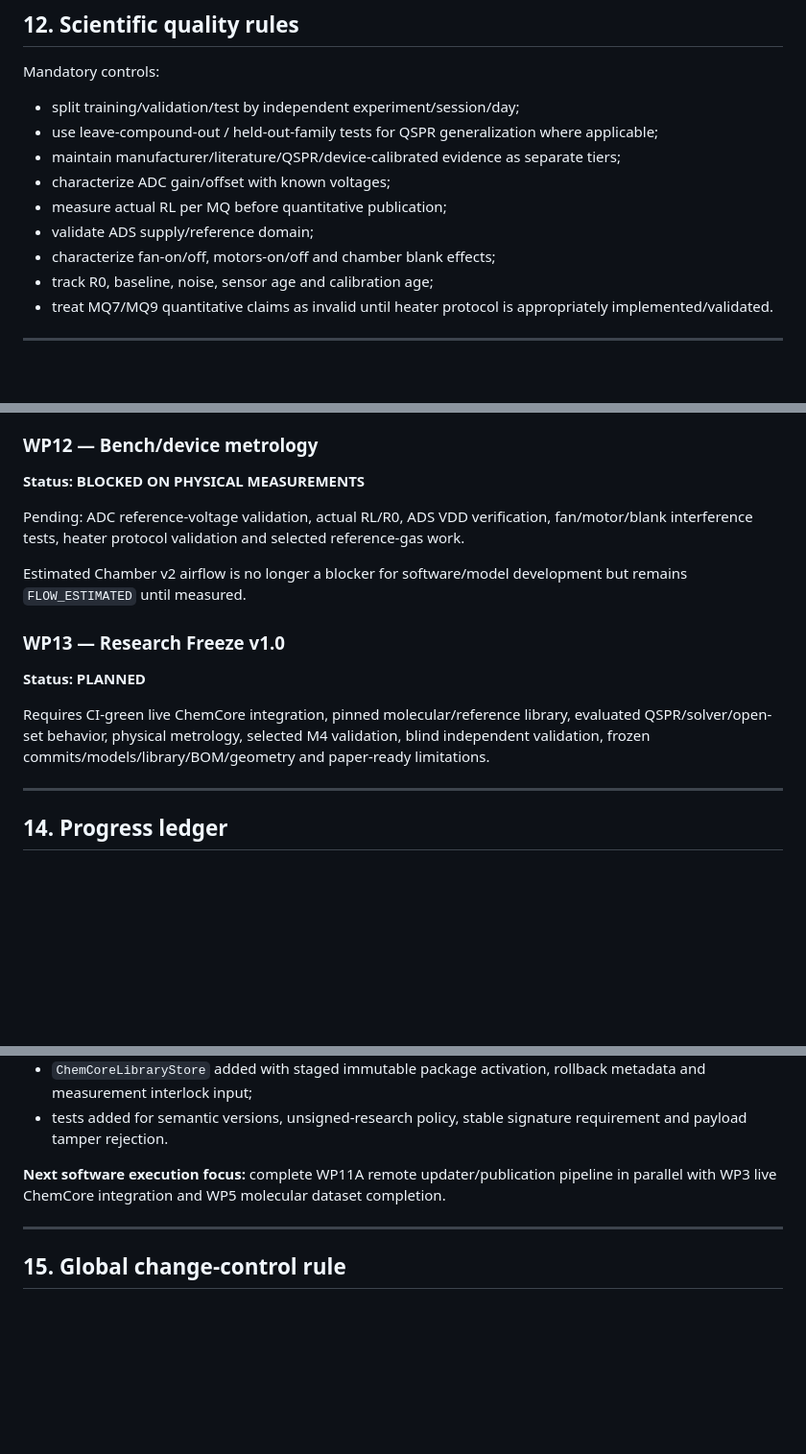
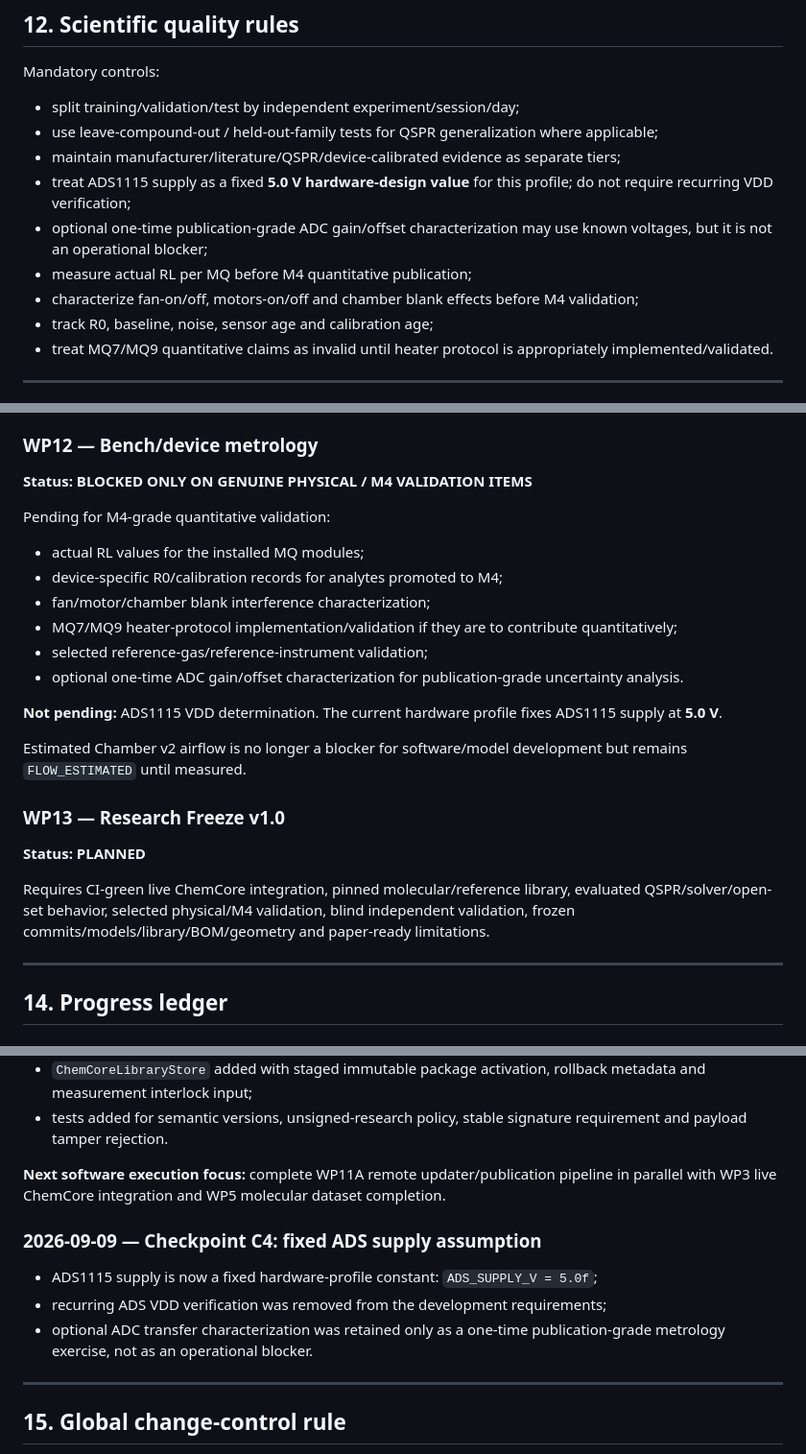
Before and after one commit to sohpany/SERVOC-Android, a Markdown page: docs/CHEMCORE_AMCI_MASTER_PLAN.md, 3 parts joined by grey strips. Shown at 96% size. Drawn GitHub-style; blank space fills up the shorter version.

Commit message:
docs(chemcore): fix ADS1115 supply at 5V and remove redundant VDD verification

```diff
--- a/docs/CHEMCORE_AMCI_MASTER_PLAN.md
+++ b/docs/CHEMCORE_AMCI_MASTER_PLAN.md
@@ -293,10 +299,10 @@ Mandatory controls:
 - split training/validation/test by independent experiment/session/day;
 - use leave-compound-out / held-out-family tests for QSPR generalization where applicable;
 - maintain manufacturer/literature/QSPR/device-calibrated evidence as separate tiers;
-- characterize ADC gain/offset with known voltages;
-- measure actual RL per MQ before quantitative publication;
-- validate ADS supply/reference domain;
-- characterize fan-on/off, motors-on/off and chamber blank effects;
+- treat ADS1115 supply as a fixed **5.0 V hardware-design value** for this profile; do not require recurring VDD verification;
+- optional one-time publication-grade ADC gain/offset characterization may use known voltages, but it is not an operational blocker;
+- measure actual RL per MQ before M4 quantitative publication;
+- characterize fan-on/off, motors-on/off and chamber blank effects before M4 validation;
 - track R0, baseline, noise, sensor age and calibration age;
 - treat MQ7/MQ9 quantitative claims as invalid until heater protocol is appropriately implemented/validated.
 
@@ -389,16 +395,25 @@ Remaining:
 - report integration of library version/hash.
 
 ### WP12 — Bench/device metrology
-**Status: BLOCKED ON PHYSICAL MEASUREMENTS**
+**Status: BLOCKED ONLY ON GENUINE PHYSICAL / M4 VALIDATION ITEMS**
 
-Pending: ADC reference-voltage validation, actual RL/R0, ADS VDD verification, fan/motor/blank interference tests, heater protocol validation and selected reference-gas work.
+Pending for M4-grade quantitative validation:
+
+- actual RL values for the installed MQ modules;
+- device-specific R0/calibration records for analytes promoted to M4;
+- fan/motor/chamber blank interference characterization;
+- MQ7/MQ9 heater-protocol implementation/validation if they are to contribute quantitatively;
+- selected reference-gas/reference-instrument validation;
+- optional one-time ADC gain/offset characterization for publication-grade uncertainty analysis.
+
+**Not pending:** ADS1115 VDD determination. The current hardware profile fixes ADS1115 supply at **5.0 V**.
 
 Estimated Chamber v2 airflow is no longer a blocker for software/model development but remains `FLOW_ESTIMATED` until measured.
 
 ### WP13 — Research Freeze v1.0
 **Status: PLANNED**
 
-Requires CI-green live ChemCore integration, pinned molecular/reference library, evaluated QSPR/solver/open-set behavior, physical metrology, selected M4 validation, blind independent validation, frozen commits/models/library/BOM/geometry and paper-ready limitations.
+Requires CI-green live ChemCore integration, pinned molecular/reference library, evaluated QSPR/solver/open-set behavior, selected physical/M4 validation, blind independent validation, frozen commits/models/library/BOM/geometry and paper-ready limitations.
 
 ---
 
@@ -441,6 +456,12 @@ Completed at this checkpoint:
 
 **Next software execution focus:** complete WP11A remote updater/publication pipeline in parallel with WP3 live ChemCore integration and WP5 molecular dataset completion.
 
+### 2026-09-09 — Checkpoint C4: fixed ADS supply assumption
+
+- ADS1115 supply is now a fixed hardware-profile constant: `ADS_SUPPLY_V = 5.0f`;
+- recurring ADS VDD verification was removed from the development requirements;
+- optional ADC transfer characterization was retained only as a one-time publication-grade metrology exercise, not as an operational blocker.
+
 ---
 
 ## 15. Global change-control rule
```
Also changed, not shown: other parts of docs/CHEMCORE_AMCI_MASTER_PLAN.md (+6 -0 lines).
